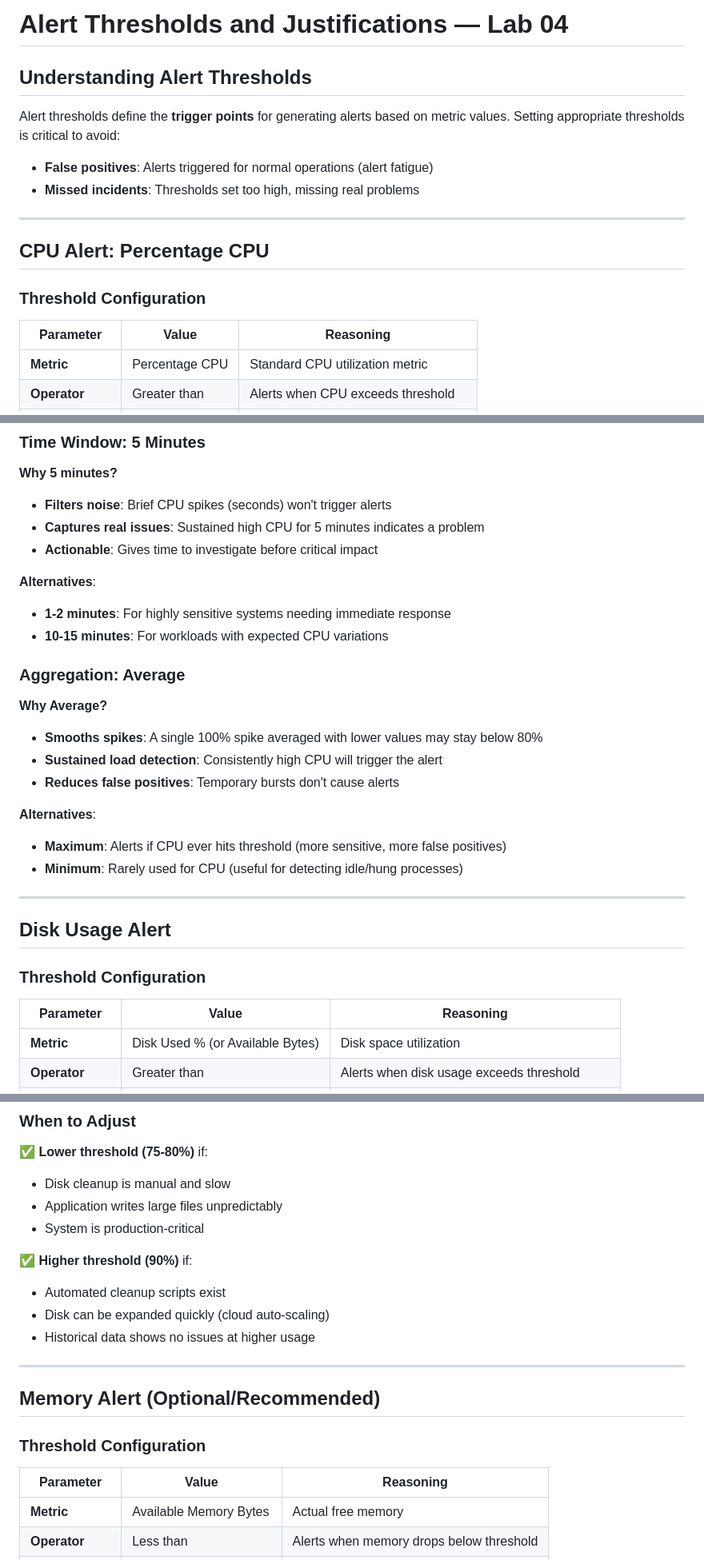
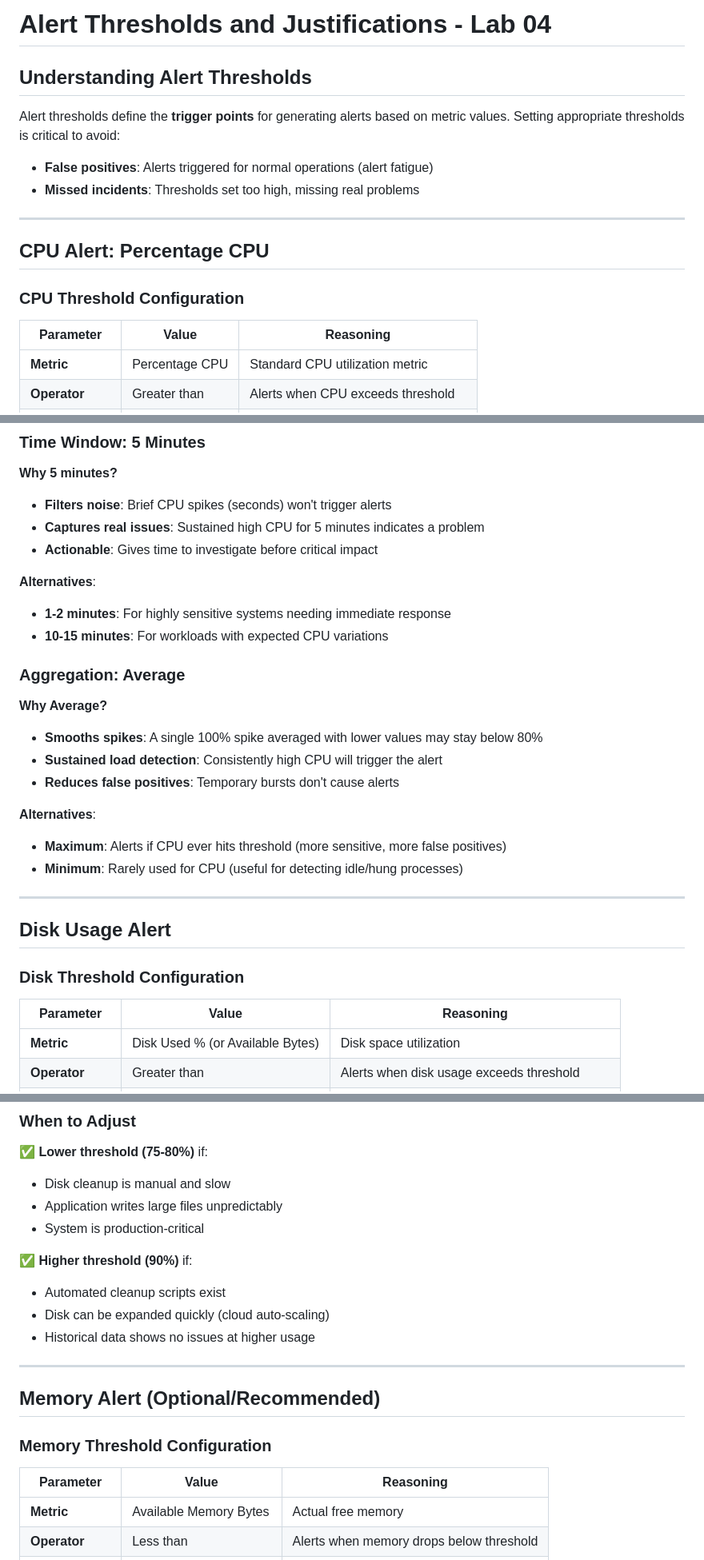
Before and after one commit to sirhumble07/linux-portfolio-labs, a Markdown page: azure-cloud-engineer/04-azure-monitoring-linux-alerts/alert-thresholds.md, 3 parts joined by grey strips. Shown at 80% size. GitHub-like rendering.

Commit message:
Add alert-thresholds

```diff
--- a/azure-cloud-engineer/04-azure-monitoring-linux-alerts/alert-thresholds.md
+++ b/azure-cloud-engineer/04-azure-monitoring-linux-alerts/alert-thresholds.md
@@ -1,4 +1,4 @@
-# Alert Thresholds and Justifications — Lab 04
+# Alert Thresholds and Justifications - Lab 04
 
 ## Understanding Alert Thresholds
 
@@ -11,10 +11,10 @@ Alert thresholds define the **trigger points** for generating alerts based on me
 
 ## CPU Alert: Percentage CPU
 
-### Threshold Configuration
+### CPU Threshold Configuration
 
 | Parameter | Value | Reasoning |
-|-----------|-------|-----------|
+| --------- | ----- | --------- |
 | **Metric** | Percentage CPU | Standard CPU utilization metric |
 | **Operator** | Greater than | Alerts when CPU exceeds threshold |
 | **Threshold** | 80% | Industry standard for high CPU |
@@ -62,6 +64,7 @@ Alert thresholds define the **trigger points** for generating alerts based on me
 - **Actionable**: Gives time to investigate before critical impact
 
 **Alternatives**:
+
 - **1-2 minutes**: For highly sensitive systems needing immediate response
 - **10-15 minutes**: For workloads with expected CPU variations
 
@@ -74,6 +77,7 @@ Alert thresholds define the **trigger points** for generating alerts based on me
 - **Reduces false positives**: Temporary bursts don't cause alerts
 
 **Alternatives**:
+
 - **Maximum**: Alerts if CPU ever hits threshold (more sensitive, more false positives)
 - **Minimum**: Rarely used for CPU (useful for detecting idle/hung processes)
 
@@ -81,10 +85,10 @@ Alert thresholds define the **trigger points** for generating alerts based on me
 
 ## Disk Usage Alert
 
-### Threshold Configuration
+### Disk Threshold Configuration
 
 | Parameter | Value | Reasoning |
-|-----------|-------|-----------|
+| --------- | ----- | --------- |
 | **Metric** | Disk Used % (or Available Bytes) | Disk space utilization |
 | **Operator** | Greater than | Alerts when disk usage exceeds threshold |
 | **Threshold** | 85% | Standard for disk space warnings |
@@ -125,6 +129,7 @@ Alert thresholds define the **trigger points** for generating alerts based on me
 - System is production-critical
 
 ✅ **Higher threshold (90%)** if:
+
 - Automated cleanup scripts exist
 - Disk can be expanded quickly (cloud auto-scaling)
 - Historical data shows no issues at higher usage
@@ -133,10 +138,10 @@ Alert thresholds define the **trigger points** for generating alerts based on me
 
 ## Memory Alert (Optional/Recommended)
 
-### Threshold Configuration
+### Memory Threshold Configuration
 
 | Parameter | Value | Reasoning |
-|-----------|-------|-----------|
+| --------- | ----- | --------- |
 | **Metric** | Available Memory Bytes | Actual free memory |
 | **Operator** | Less than | Alerts when memory drops below threshold |
 | **Threshold** | 200 MB (or 10% of total) | Minimum for stable operation |
```
Also changed, not shown: other parts of azure-cloud-engineer/04-azure-monitoring-linux-alerts/alert-thresholds.md (+12 -6 lines).
